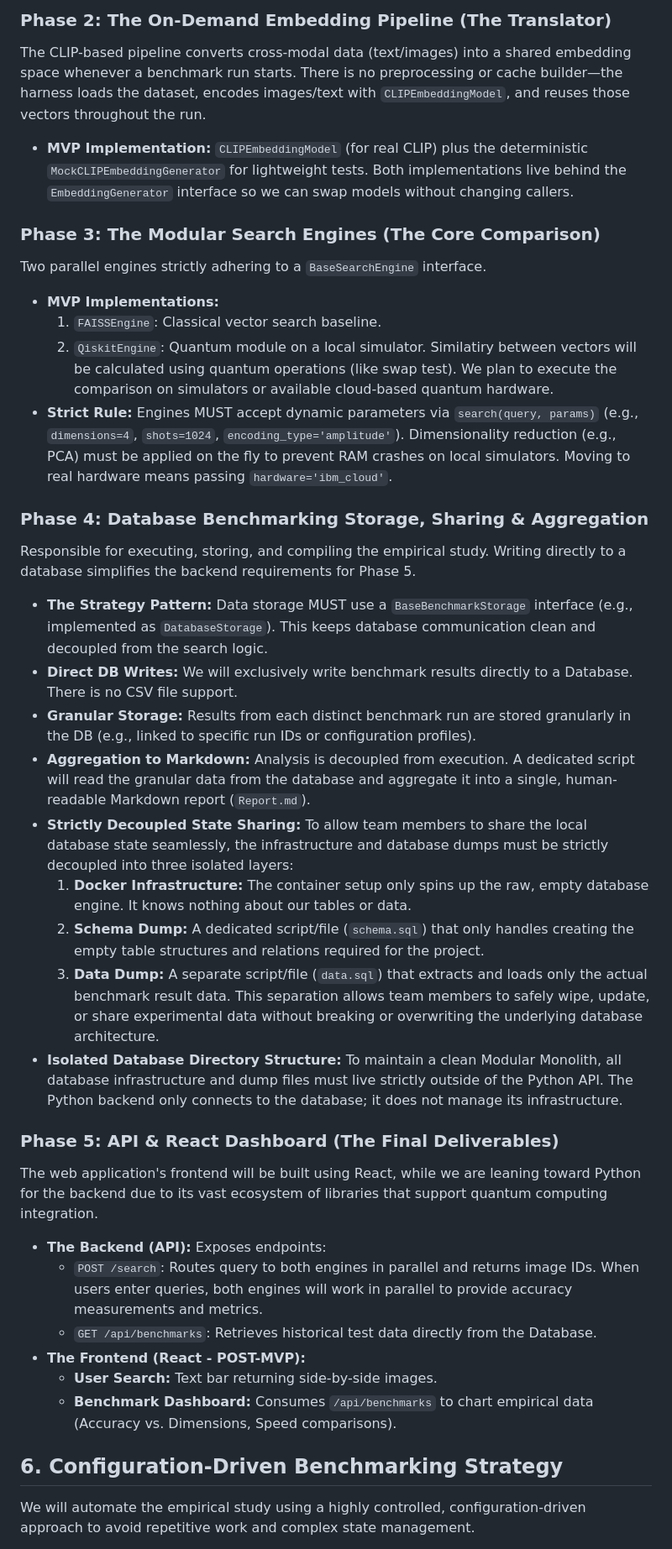
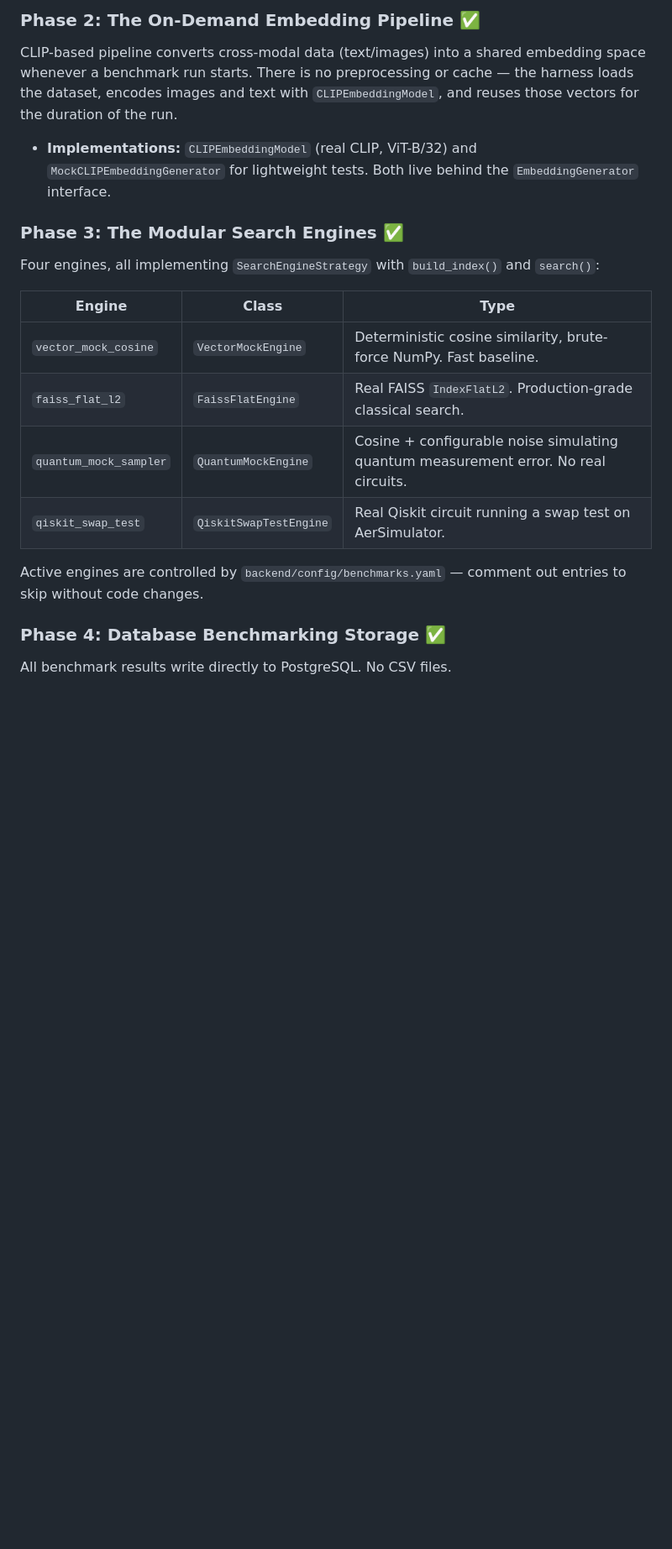
Before and after one commit to Mirza404/quantum-vector-search, a Markdown page: docs/NOTES.md, the part around one of its changes. Shown at 84% size. Rendered like a GitHub page; blank space fills up the shorter version.

```diff
--- a/docs/NOTES.md
+++ b/docs/NOTES.md
@@ -36,36 +36,20 @@ Responsible for fetching the experimental dataset.
 
-### Phase 2: The On-Demand Embedding Pipeline (The Translator)
-The CLIP-based pipeline converts cross-modal data (text/images) into a shared embedding space whenever a benchmark run starts. There is no preprocessing or cache builder—the harness loads the dataset, encodes images/text with `CLIPEmbeddingModel`, and reuses those vectors throughout the run.
-* **MVP Implementation:** `CLIPEmbeddingModel` (for real CLIP) plus the deterministic `MockCLIPEmbeddingGenerator` for lightweight tests. Both implementations live behind the `EmbeddingGenerator` interface so we can swap models without changing callers.
+### Phase 2: The On-Demand Embedding Pipeline ✅
+CLIP-based pipeline converts cross-modal data (text/images) into a shared embedding space whenever a benchmark run starts. There is no preprocessing or cache — the harness loads the dataset, encodes images and text with `CLIPEmbeddingModel`, and reuses those vectors for the duration of the run.
+* **Implementations:** `CLIPEmbeddingModel` (real CLIP, ViT-B/32) and `MockCLIPEmbeddingGenerator` for lightweight tests. Both live behind the `EmbeddingGenerator` interface.
 
-### Phase 3: The Modular Search Engines (The Core Comparison)
-Two parallel engines strictly adhering to a `BaseSearchEngine` interface.
-* **MVP Implementations:**
-    1. `FAISSEngine`: Classical vector search baseline.
-    2. `QiskitEngine`: Quantum module on a local simulator. Similatiry between vectors will be calculated using quantum operations (like swap test). We plan to execute the comparison on simulators or available cloud-based quantum hardware.
-* **Strict Rule:** Engines MUST accept dynamic parameters via `search(query, params)` (e.g., `dimensions=4`, `shots=1024`, `encoding_type='amplitude'`). Dimensionality reduction (e.g., PCA) must be applied on the fly to prevent RAM crashes on local simulators. Moving to real hardware means passing `hardware='ibm_cloud'`.
+### Phase 3: The Modular Search Engines ✅
+Four engines, all implementing `SearchEngineStrategy` with `build_index()` and `search()`:
 
-### Phase 4: Database Benchmarking Storage, Sharing & Aggregation
-Responsible for executing, storing, and compiling the empirical study. Writing directly to a database simplifies the backend requirements for Phase 5.
-* **The Strategy Pattern:** Data storage MUST use a `BaseBenchmarkStorage` interface (e.g., implemented as `DatabaseStorage`). This keeps database communication clean and decoupled from the search logic.
-* **Direct DB Writes:** We will exclusively write benchmark results directly to a Database. There is no CSV file support.
-* **Granular Storage:** Results from each distinct benchmark run are stored granularly in the DB (e.g., linked to specific run IDs or configuration profiles).
-* **Aggregation to Markdown:** Analysis is decoupled from execution. A dedicated script will read the granular data from the database and aggregate it into a single, human-readable Markdown report (`Report.md`).
-* **Strictly Decoupled State Sharing:** To allow team members to share the local database state seamlessly, the infrastructure and database dumps must be strictly decoupled into three isolated layers:
-    1. **Docker Infrastructure:** The container setup only spins up the raw, empty database engine. It knows nothing about our tables or data.
-    2. **Schema Dump:** A dedicated script/file (`schema.sql`) that only handles creating the empty table structures and relations required for the project.
-    3. **Data Dump:** A separate script/file (`data.sql`) that extracts and loads only the actual benchmark result data. This separation allows team members to safely wipe, update, or share experimental data without breaking or overwriting the underlying database architecture.
-* **Isolated Database Directory Structure:** To maintain a clean Modular Monolith, all database infrastructure and dump files must live strictly outside of the Python API. The Python backend only connects to the database; it does not manage its infrastructure.
+| Engine | Class | Type |
+|---|---|---|
+| `vector_mock_cosine` | `VectorMockEngine` | Deterministic cosine similarity, brute-force NumPy. Fast baseline. |
+| `faiss_flat_l2` | `FaissFlatEngine` | Real FAISS `IndexFlatL2`. Production-grade classical search. |
+| `quantum_mock_sampler` | `QuantumMockEngine` | Cosine + configurable noise simulating quantum measurement error. No real circuits. |
+| `qiskit_swap_test` | `QiskitSwapTestEngine` | Real Qiskit circuit running a swap test on AerSimulator. |
 
-### Phase 5: API & React Dashboard (The Final Deliverables)
-The web application's frontend will be built using React, while we are leaning toward Python for the backend due to its vast ecosystem of libraries that support quantum computing integration.
-* **The Backend (API):** Exposes endpoints:
-    * `POST /search`: Routes query to both engines in parallel and returns image IDs. When users enter queries, both engines will work in parallel to provide accuracy measurements and metrics.
-    * `GET /api/benchmarks`: Retrieves historical test data directly from the Database.
-* **The Frontend (React - POST-MVP):**
-    * **User Search:** Text bar returning side-by-side images.
-    * **Benchmark Dashboard:** Consumes `/api/benchmarks` to chart empirical data (Accuracy vs. Dimensions, Speed comparisons).
+Active engines are controlled by `backend/config/benchmarks.yaml` — comment out entries to skip without code changes.
 
-## 6. Configuration-Driven Benchmarking Strategy
-We will automate the empirical study using a highly controlled, configuration-driven approach to avoid repetitive work and complex state management.
+### Phase 4: Database Benchmarking Storage ✅
+All benchmark results write directly to PostgreSQL. No CSV files.
 
```
Also changed, not shown: other parts of docs/NOTES.md (+61 -36 lines), docs/ACTION_ITEMS.md (deleted, +0 -136 lines), docs/VECTOR_STORAGE.md (added, +51 -0 lines).
